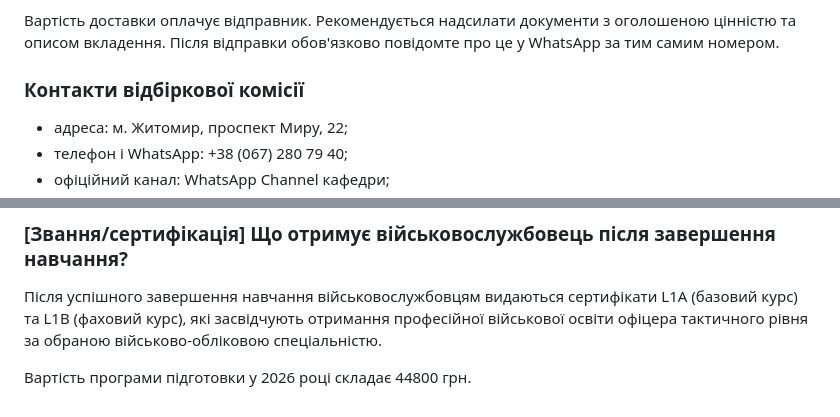
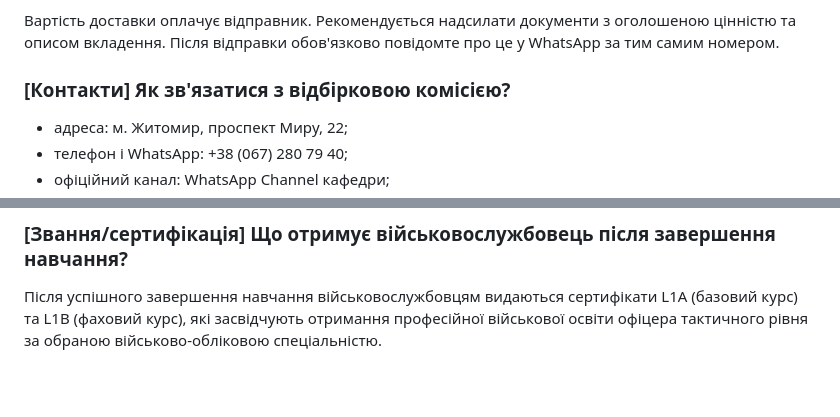
Before and after one commit to primusua-ux/kvp-zvi-faq, a Markdown page: chat_knowledge.md, 2 parts joined by grey strips. Rendered like a GitHub page; blank space fills up the shorter version.

Commit message:
Clean up knowledge base formatting for consistency
- Removed the cost sentence that had no heading of its own and was
  tacked onto an unrelated certification Q&A in the military-personnel
  section; the canonical cost answer already exists under [Оплата] in
  the general section that applies to all applicants.
- Added the missing [Категорія] tag to the selection committee contacts
  heading so every heading in the file follows the same pattern.
- Minor typo fix (stray space before colon).

Co-Authored-By: Claude Sonnet 5 <noreply@anthropic.com>

```diff
--- a/chat_knowledge.md
+++ b/chat_knowledge.md
@@ -123,7 +123,7 @@
 
 Вартість доставки оплачує відправник. Рекомендується надсилати документи з оголошеною цінністю та описом вкладення. Після відправки обов'язково повідомте про це у WhatsApp за тим самим номером.
 
-### Контакти відбіркової комісії
+### \[Контакти] Як зв'язатися з відбірковою комісією?
 
 * адреса: м. Житомир, проспект Миру, 22;
 * телефон і WhatsApp: +38 (067) 280 79 40;
@@ -221,5 +221,3 @@
 ### \[Звання/сертифікація] Що отримує військовослужбовець після завершення навчання?
 
 Після успішного завершення навчання військовослужбовцям видаються сертифікати L1A (базовий курс) та L1B (фаховий курс), які засвідчують отримання професійної військової освіти офіцера тактичного рівня за обраною військово-обліковою спеціальністю.
-
-Вартість програми підготовки у 2026 році складає 44800 грн.
```
Also changed, not shown: other parts of chat_knowledge.md (+1 -1 lines).
